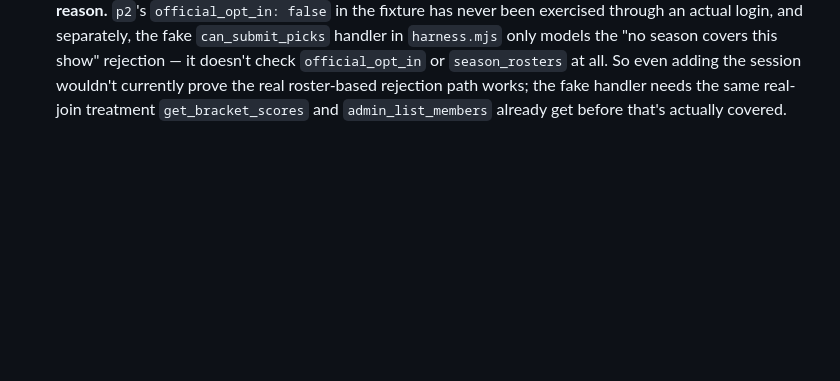
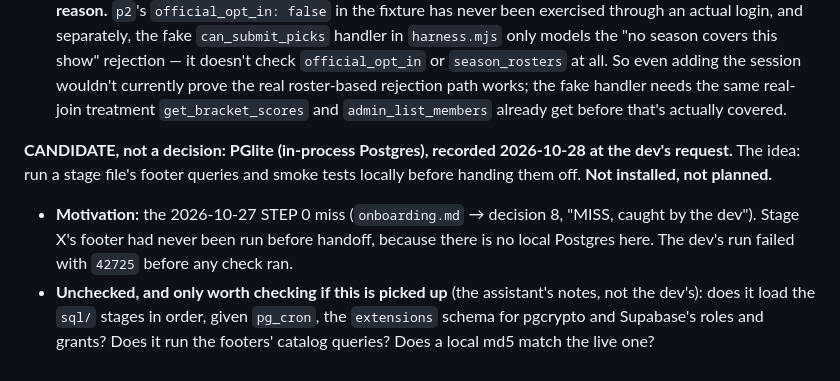
Before and after one commit to wooklord/fantasytour, a Markdown page: docs/decisions/testing-harness.md, the part around the change. GitHub-like rendering; blank space fills up the shorter version.

```diff
--- a/docs/decisions/testing-harness.md
+++ b/docs/decisions/testing-harness.md
@@ -263,3 +263,17 @@ before assuming a change is covered just because the suite is green:
   even adding the session wouldn't currently prove the real roster-based rejection
   path works; the fake handler needs the same real-join treatment `get_bracket_scores`
   and `admin_list_members` already get before that's actually covered.
+
+**CANDIDATE, not a decision: PGlite (in-process Postgres), recorded
+2026-10-28 at the dev's request.** The idea: run a stage file's footer
+queries and smoke tests locally before handing them off. **Not installed,
+not planned.**
+- **Motivation:** the 2026-10-27 STEP 0 miss (`onboarding.md` → decision
+  8, "MISS, caught by the dev"). Stage X's footer had never been run before
+  handoff, because there is no local Postgres here. The dev's run failed
+  with `42725` before any check ran.
+- **Unchecked, and only worth checking if this is picked up** (the
+  assistant's notes, not the dev's): does it load the `sql/` stages in
+  order, given `pg_cron`, the `extensions` schema for pgcrypto and
+  Supabase's roles and grants? Does it run the footers' catalog queries?
+  Does a local md5 match the live one?
```
Also changed, not shown: docs/decisions/onboarding.md (+20 -8 lines).
